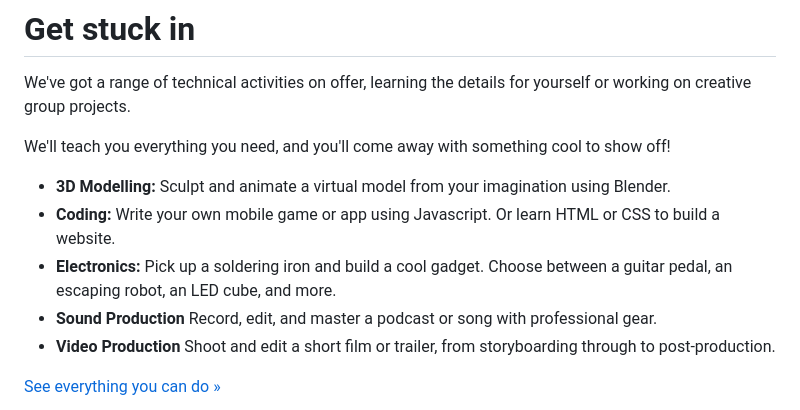
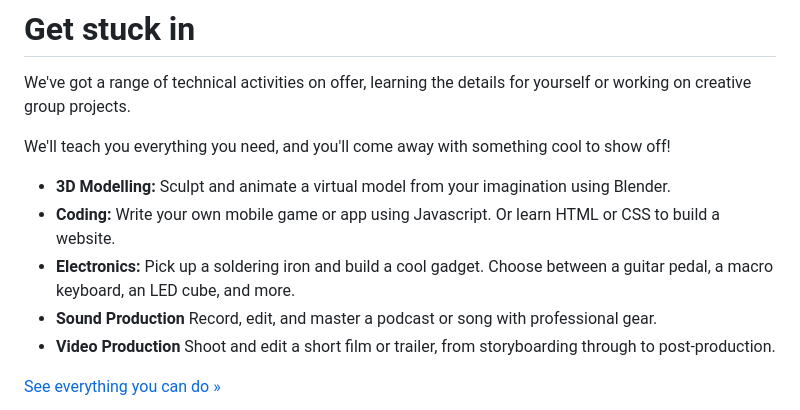
Before and after one commit to tjvr/website, a Markdown page: pages/index.md, the part around the change. Drawn GitHub-style.

```diff
--- a/pages/index.md
+++ b/pages/index.md
@@ -59,7 +59,7 @@ We'll teach you everything you need, and you'll come away with something cool to
 
 * **3D Modelling:** Sculpt and animate a virtual model from your imagination using Blender.
 * **Coding:** Write your own mobile game or app using Javascript. Or learn HTML or CSS to build a website.
-* **Electronics:** Pick up a soldering iron and build a cool gadget. Choose between a guitar pedal, an escaping robot, an LED cube, and more.
+* **Electronics:** Pick up a soldering iron and build a cool gadget. Choose between a guitar pedal, a macro keyboard, an LED cube, and more.
 * **Sound Production** Record, edit, and master a podcast or song with professional gear.
 * **Video Production** Shoot and edit a short film or trailer, from storyboarding through to post-production.
 
```
Also changed, not shown: pages/tech.md (+2 -2 lines).
